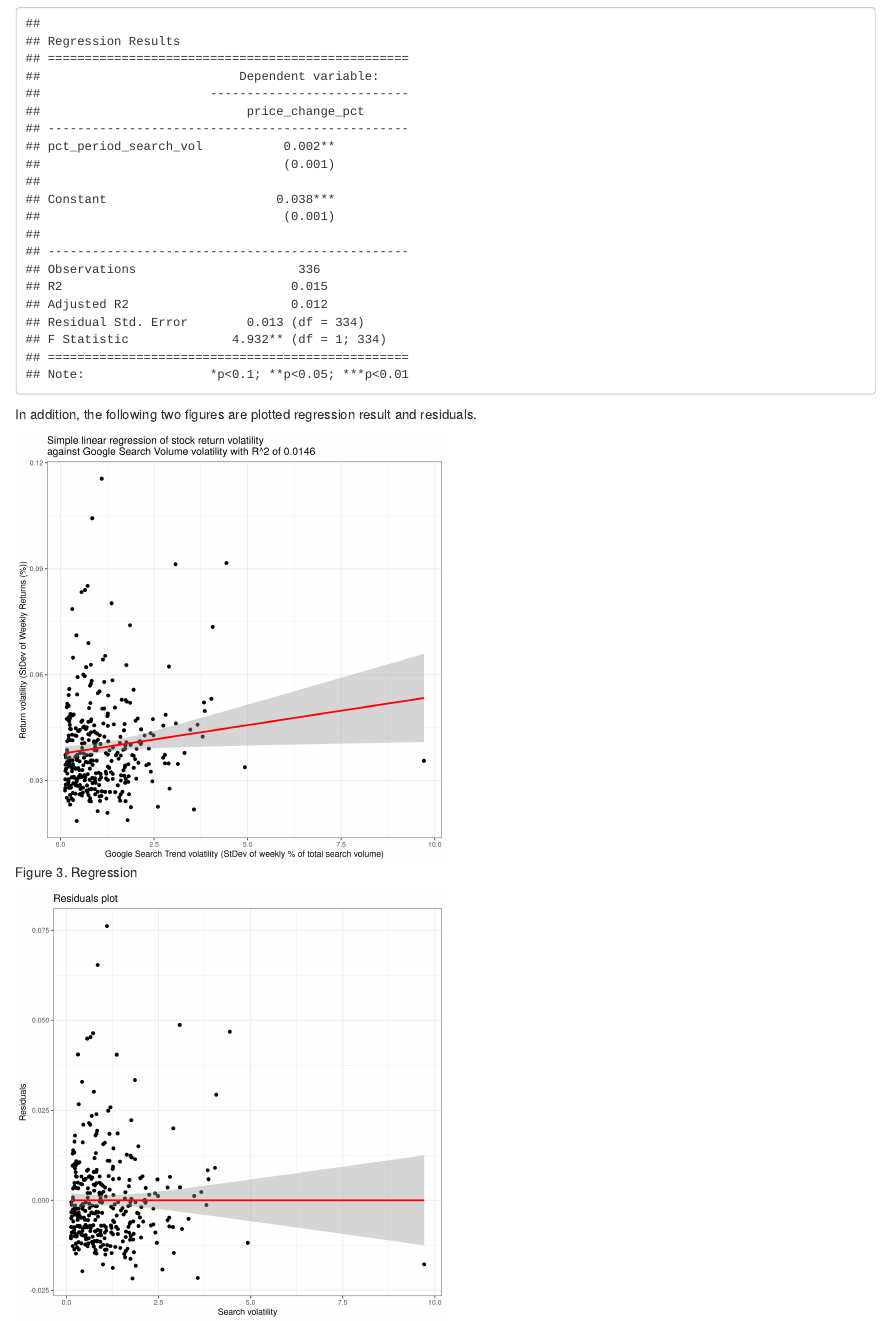
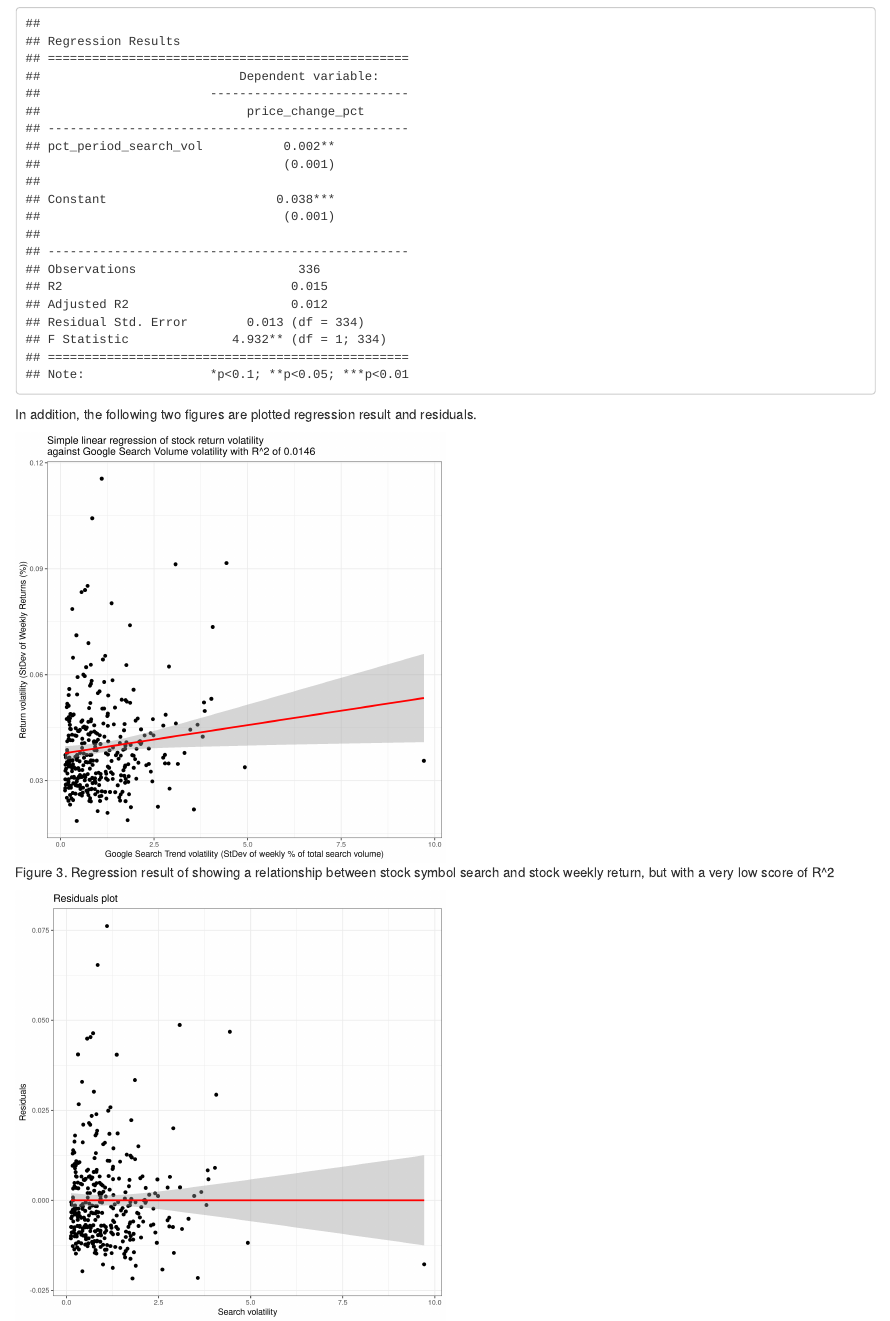
Before and after one commit to UBC-MDS/Stock-Price-Trend-Volatility-Analysis, an R Markdown document (doc/Stock_Price_Trend_Volatility_Analysis_report.Rmd): the page in a window 1100 px wide, from 3860 px down. Rendered offline with R 4.5, knitr and Pandoc, with nearby package versions.

Commit message:
update regression result figure

````diff
--- a/doc/Stock_Price_Trend_Volatility_Analysis_report.Rmd
+++ b/doc/Stock_Price_Trend_Volatility_Analysis_report.Rmd
@@ -83,7 +83,7 @@ cat(read_lines("../data/regression-results.txt"), sep = '\n')
 
 In addition, the following two figures are plotted regression result and residuals.
 
-```{r fig_3, echo=FALSE, fig.cap="Figure 3. Regression", out.width = '50%'}
+```{r fig_3, echo=FALSE, fig.cap="Figure 3. Regression result of showing a relationship between stock symbol search and stock weekly return, but with a very low score of R^2", out.width = '50%'}
 knitr::include_graphics("../results/regression-plot.png")
 ```
 
````
